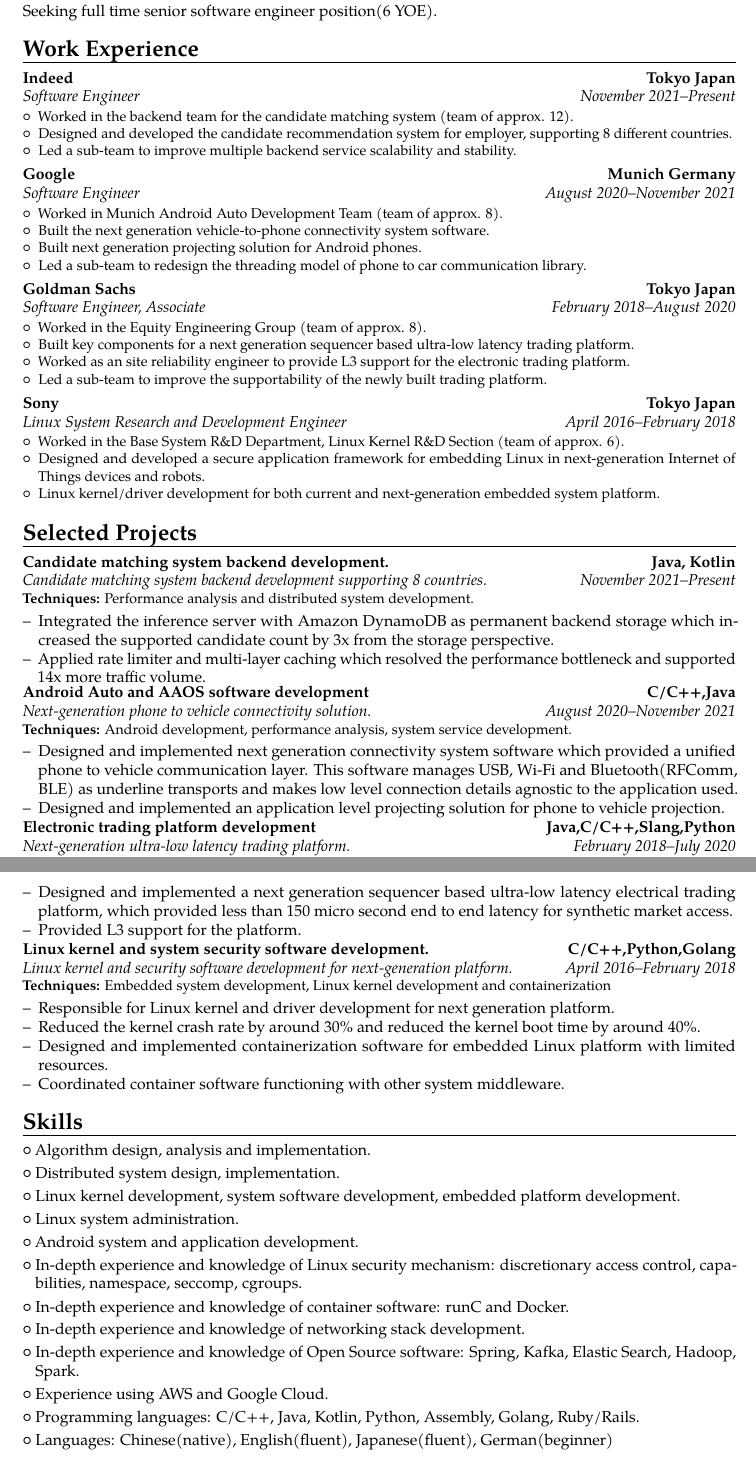
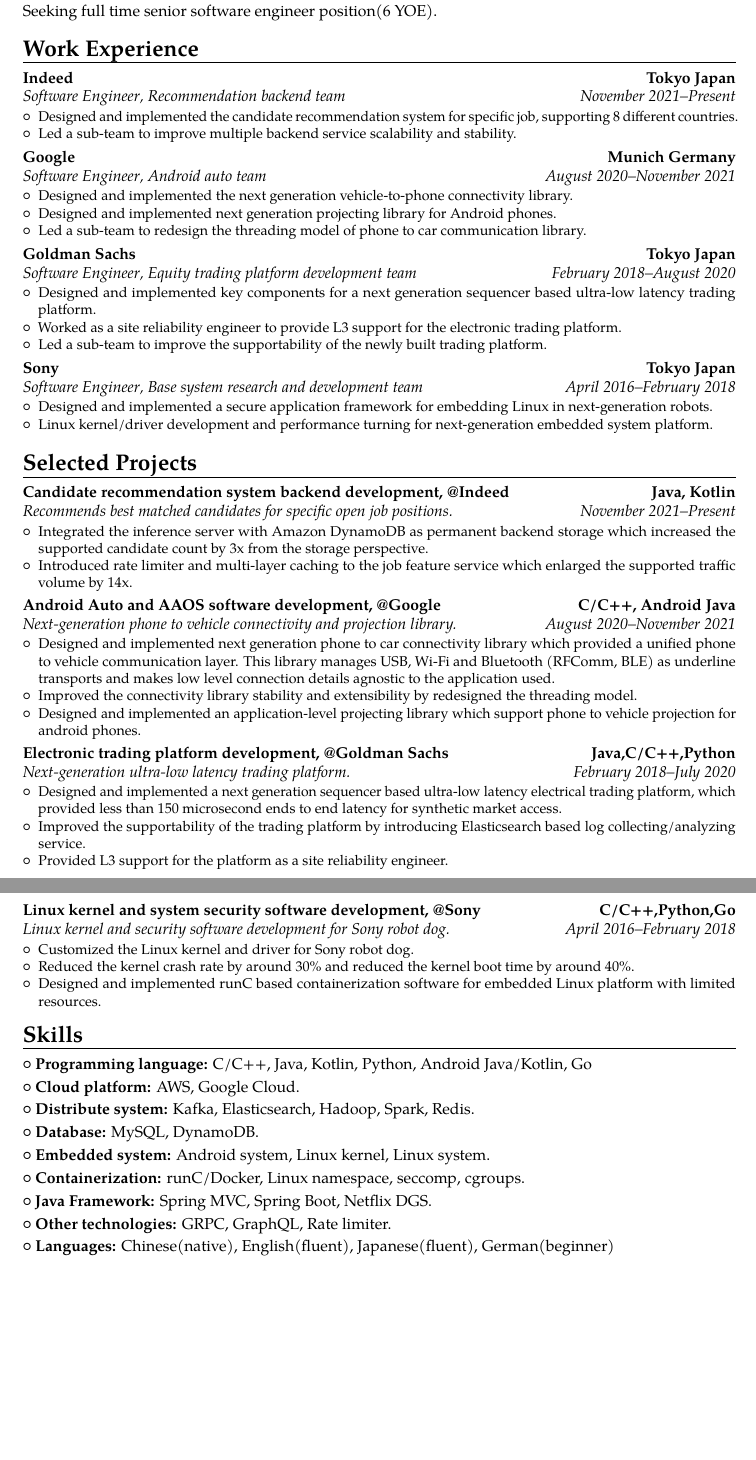
Before and after one commit to yuyang-huang-90/my-cv, a LaTeX CV (template.tex): two parts of pages 1 and 2 of 2, joined at a grey line, cut so that both start at the same text, the shorter picture padded with empty space. Compiled offline with pdfLaTeX.

Commit message:
Update CV to simplify the format

```diff
--- a/template.tex
+++ b/template.tex
@@ -28,7 +28,7 @@
 % personal data
 \name{Uyo(Yuyang)}{Ko(Huang)}
 %\title{Resumé title}                               % optional, remove / comment the line if not wanted
-%\address{RM 604}{Kuramae 4-35-13}{Taito-ku, Tokyo, Japan, 111-0051}% optional, remove / comment the line if not wanted; the "postcode city" and "country" arguments can be omitted or provided empty
+\address{RM 604}{Kuramae 4-35-13}{Taito-ku, Tokyo, Japan, 111-0051}% optional, remove / comment the line if not wanted; the "postcode city" and "country" arguments can be omitted or provided empty
 \phone[mobile]{+818043399496}                   % optional, remove / comment the line if not wanted; the optional "type" of the phone can be "mobile" (default), "fixed" or "fax"
 %\phone[fixed]{+2~(345)~678~901}
 %\phone[fax]{+3~(456)~789~012}
@@ -36,7 +36,7 @@
 %\homepage{kdb-m.org}                         % optional, remove / comment the line if not wanted
 \social[linkedin]{https://www.linkedin.com/in/ko-uyo-46360092/}                        % optional, remove / comment the line if not wanted
 %\social[twitter]{jdoe}                             % optional, remove / comment the line if not wanted
-\social[github]{https://github.com/sigefried}                              % optional, remove / comment the line if not wanted
+%\social[github]{https://github.com/sigefried}                              % optional, remove / comment the line if not wanted
 %\extrainfo{additional information}                 % optional, remove / comment the line if not wanted
 \photo[64pt][0.4pt]{picture}                       % optional, remove / comment the line if not wanted; '64pt' is the height the picture must be resized to, 0.4pt is the thickness of the frame around it (put it to 0pt for no frame) and 'picture' is the name of the picture file
 %\quote{Some quote}                                 % optional, remove / comment the line if not wanted
@@ -62,105 +62,84 @@
 Seeking full time senior software engineer position(6 YOE).
 
 \section{Work Experience}
-\cventry{November 2021--Present}{Software Engineer}{Indeed}{Tokyo Japan}{}{
+\cventry{November 2021--Present}{Software Engineer}{Indeed}{Tokyo
+Japan}{Recommendation backend team}{
   \begin{itemize}
-    \item Worked in the backend team for the candidate matching system (team of approx. 12).
-    \item Designed and developed the candidate recommendation system for employer, supporting 8 different countries.
+    \item Designed and implemented the candidate recommendation system for
+      specific job, supporting 8 different countries.
     \item Led a sub-team to improve multiple backend service scalability and stability.
   \end{itemize}
 }
 
-\cventry{August 2020--November 2021}{Software Engineer}{Google}{Munich Germany}{}{
+\cventry{August 2020--November 2021}{Software Engineer}{Google}{Munich Germany}{Android auto team}{
   \begin{itemize}
-    \item Worked in Munich Android Auto Development Team (team of approx. 8).
-    \item Built the next generation vehicle-to-phone connectivity system
-      software.
-    \item Built next generation projecting solution for Android phones.
-    \item Led a sub-team to redesign the threading model of phone to
-      car communication library.
+    \item Designed and implemented the next generation vehicle-to-phone connectivity library.
+    \item Designed and implemented next generation projecting library for Android phones.
+    \item Led a sub-team to redesign the threading model of phone to car communication library.
   \end{itemize}
 }
 
-\cventry{February 2018--August 2020}{Software Engineer, Associate}{Goldman Sachs}{Tokyo Japan}{}{
+\cventry{February 2018--August 2020}{Software Engineer}{Goldman Sachs}{Tokyo Japan}{Equity trading platform development team}{
   \begin{itemize}
-    \item Worked in the Equity Engineering Group (team of approx. 8).
-    \item Built key components for a next generation sequencer based ultra-low latency trading platform.
-    \item Worked as an site reliability engineer to provide L3 support for the electronic trading platform.
+    \item Designed and implemented key components for a next generation sequencer based ultra-low latency trading platform.
+    \item Worked as a site reliability engineer to provide L3 support for the electronic trading platform.
     \item Led a sub-team to improve the supportability of the newly built trading platform.
   \end{itemize}
 }
 
-\cventry{April 2016--February 2018}{Linux System Research and Development Engineer}{Sony}{Tokyo
-Japan}{}{
+\cventry{April 2016--February 2018}{Software Engineer}{Sony}{Tokyo
+Japan}{Base system research and development team}{
   \begin{itemize}
-    \item Worked in the Base System R\&D Department, Linux Kernel
-      R\&D Section (team of approx. 6).
-    \item Designed and developed a secure application framework for embedding Linux in next-generation Internet of Things devices and robots.
-    \item Linux kernel/driver development for both current and next-generation embedded system platform.
+    \item Designed and implemented a secure application framework for embedding Linux in next-generation robots.
+    \item Linux kernel/driver development and performance turning for next-generation embedded system platform.
   \end{itemize}
 }
 
 \section{Selected Projects}
 
-\cventry{November 2021--Present}{Candidate matching system backend
-  development supporting 8 countries.}{Candidate matching system backend development.}{Java, Kotlin}{}{\textbf{Techniques:} Performance analysis and
-distributed system development.}
+\cventry{November 2021--Present}{Recommends best matched candidates for specific open job positions.}{Candidate recommendation system backend development, @Indeed}{Java, Kotlin}{}{
   \begin{itemize}
-  \item[--]{Integrated the inference server with Amazon DynamoDB as permanent
-    backend storage which increased the supported candidate count by 3x from the storage perspective.}
-  \item[--]{Applied rate limiter and multi-layer caching which resolved the performance bottleneck
-  and supported 14x more traffic volume.}
+    \item Integrated the inference server with Amazon DynamoDB as permanent backend storage which increased the supported candidate count by 3x from the storage perspective.
+    \item Introduced rate limiter and multi-layer caching to the job feature service which enlarged the supported traffic volume by 14x.
   \end{itemize}
+}
 
-\cventry{August 2020--November 2021}{Next-generation phone to vehicle
-connectivity solution.}{Android Auto and AAOS software
-  development}{C/C++,Java}{}{\textbf{Techniques:} Android development,
-  performance analysis, system service development.}
+\cventry{August 2020--November 2021}{Next-generation phone to vehicle connectivity and projection library.}{Android Auto and AAOS software development, @Google}{C/C++, Android Java}{}{
   \begin{itemize}
-  \item[--]{Designed and implemented next generation connectivity system
-    software which provided a unified phone to vehicle communication layer.
-    This software manages USB, Wi-Fi and Bluetooth(RFComm, BLE) as underline transports
-    and makes low level connection details agnostic to the application used.}
-  \item[--]{Designed and implemented an application level projecting solution for phone to vehicle projection.}
+    \item Designed and implemented next generation phone to car connectivity library which provided a unified phone to vehicle communication layer. This library manages USB, Wi-Fi and Bluetooth (RFComm, BLE) as underline transports and makes low level connection details agnostic to the application used.
+    \item Improved the connectivity library stability and extensibility by redesigned the threading model.
+    \item Designed and implemented an application-level projecting library which support phone to vehicle projection for android phones.
   \end{itemize}
+}
 
-\cventry{February 2018--July 2020}{Next-generation ultra-low latency
-  trading platform.}{Electronic trading
-platform development}{Java,C/C++,Slang,Python}{}{\textbf{Techniques:} Performance
-analysis, algorithm design and implementation and distributed system development}
+\cventry{February 2018--July 2020}{Next-generation ultra-low latency trading platform.}{Electronic trading
+platform development, @Goldman Sachs}{Java,C/C++,Python}{}{
   \begin{itemize}
-  \item[--]{Designed and implemented a next generation sequencer based ultra-low
-    latency electrical trading platform, which provided less than 150 micro
-  second end to end latency for synthetic market access.}
-  \item[--]{Provided L3 support for the platform.}
+    \item Designed and implemented a next generation sequencer based ultra-low latency electrical trading platform, which provided less than 150 microsecond ends to end latency for synthetic market access.
+    \item Improved the supportability of the trading platform by introducing Elasticsearch based log collecting/analyzing service.
+    \item Provided L3 support for the platform as a site reliability engineer.
   \end{itemize}
+}
 
-\cventry{April 2016--February 2018}{Linux kernel and security software
-development for next-generation platform.}{Linux kernel and system security
-software development.}{C/C++,Python,Golang}{}{\textbf{Techniques:} Embedded
-system development, Linux kernel development and containerization}
+\cventry{April 2016--February 2018}{Linux kernel and security software development for Sony robot dog.}{Linux kernel and system security
+software development, @Sony}{C/C++,Python,Go}{}{
   \begin{itemize}
-  \item[--]{Responsible for Linux kernel and driver development for next
-    generation platform. }
-  \item[--]{Reduced the kernel crash rate by around 30\% and reduced the kernel boot time by around 40\%.}
-  \item[--]{Designed and implemented containerization software for embedded Linux
-    platform with limited resources.}
-  \item[--]{Coordinated container software functioning with other system middleware.}
+    \item Customized the Linux kernel and driver for Sony robot dog.
+    \item Reduced the kernel crash rate by around 30\% and reduced the kernel boot time by around 40\%.
+    \item Designed and implemented runC based containerization software for embedded Linux platform with limited resources.
   \end{itemize}
+}
 
 \section{Skills}
-\cvlistitem{Algorithm design, analysis and implementation.}
-\cvlistitem{Distributed system design, implementation.}
-\cvlistitem{Linux kernel development, system software development, embedded platform development.}
-\cvlistitem{Linux system administration.}
-\cvlistitem{Android system and application development.}
-\cvlistitem{In-depth experience and knowledge of Linux security mechanism: discretionary access control, capabilities, namespace, seccomp, cgroups.}
-\cvlistitem{In-depth experience and knowledge of container software: runC and Docker.}
-\cvlistitem{In-depth experience and knowledge of networking stack development.}
-\cvlistitem{In-depth experience and knowledge of Open Source software: Spring, Kafka, Elastic Search, Hadoop, Spark.}
-\cvlistitem{Experience using AWS and Google Cloud.}
-\cvlistitem{Programming languages: C/C++, Java, Kotlin, Python, Assembly, Golang, Ruby/Rails.}
-\cvlistitem{Languages: Chinese(native), English(fluent), Japanese(fluent),
+\cvlistitem{\textbf{Programming language:} C/C++, Java, Kotlin, Python, Android Java/Kotlin, Go}
+\cvlistitem{\textbf{Cloud platform:} AWS, Google Cloud.}
+\cvlistitem{\textbf{Distribute system:} Kafka, Elasticsearch, Hadoop, Spark, Redis.}
+\cvlistitem{\textbf{Database:} MySQL, DynamoDB.}
+\cvlistitem{\textbf{Embedded system:} Android system, Linux kernel, Linux system.}
+\cvlistitem{\textbf{Containerization:} runC/Docker, Linux namespace, seccomp, cgroups.}
+\cvlistitem{\textbf{Java Framework:} Spring MVC, Spring Boot, Netflix DGS.}
+\cvlistitem{\textbf{Other technologies:} GRPC, GraphQL, Rate limiter.}
+\cvlistitem{\textbf{Languages:} Chinese(native), English(fluent), Japanese(fluent),
 German(beginner)}
 
 \section{Education}
```
Also changed, not shown: template.pdf. Lines whose indentation alone changed are shown as unchanged.
